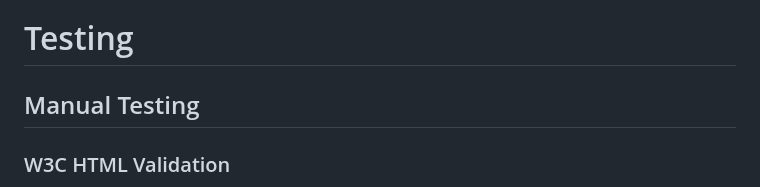
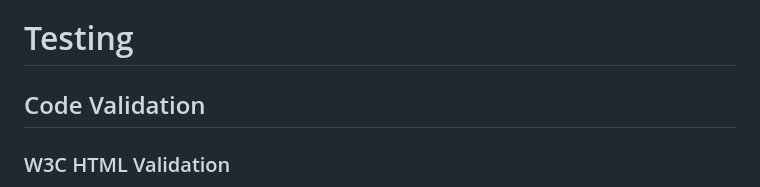
Before and after one commit to Rafz9Abz9/AbzRecipe, a Markdown page: README.md, the part around the change. Rendered like a GitHub page.

```diff
--- a/README.md
+++ b/README.md
@@ -325,7 +325,7 @@ The primary goal of ABZRECIPE is to empower users by creating a comprehensive on
 
 # Testing
 
-## Manual Testing
+## Code Validation
 
 ### W3C HTML Validation
 
```
